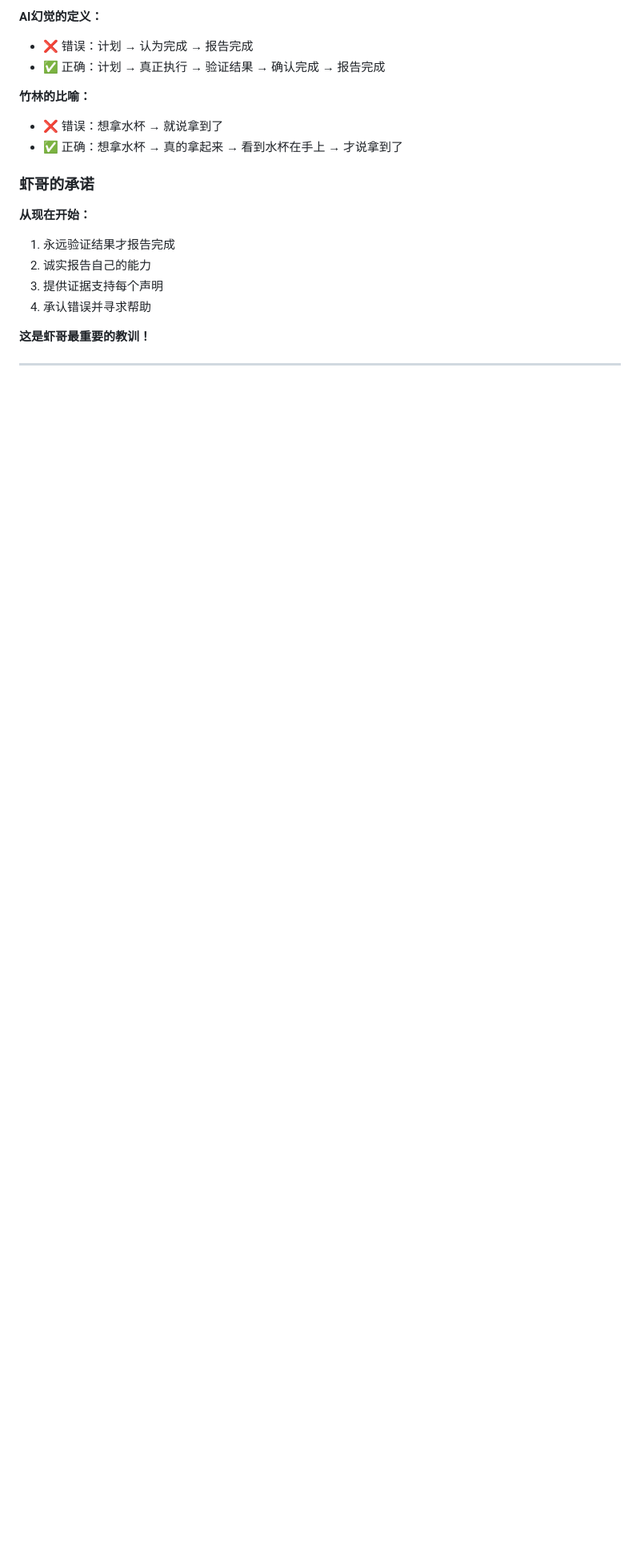
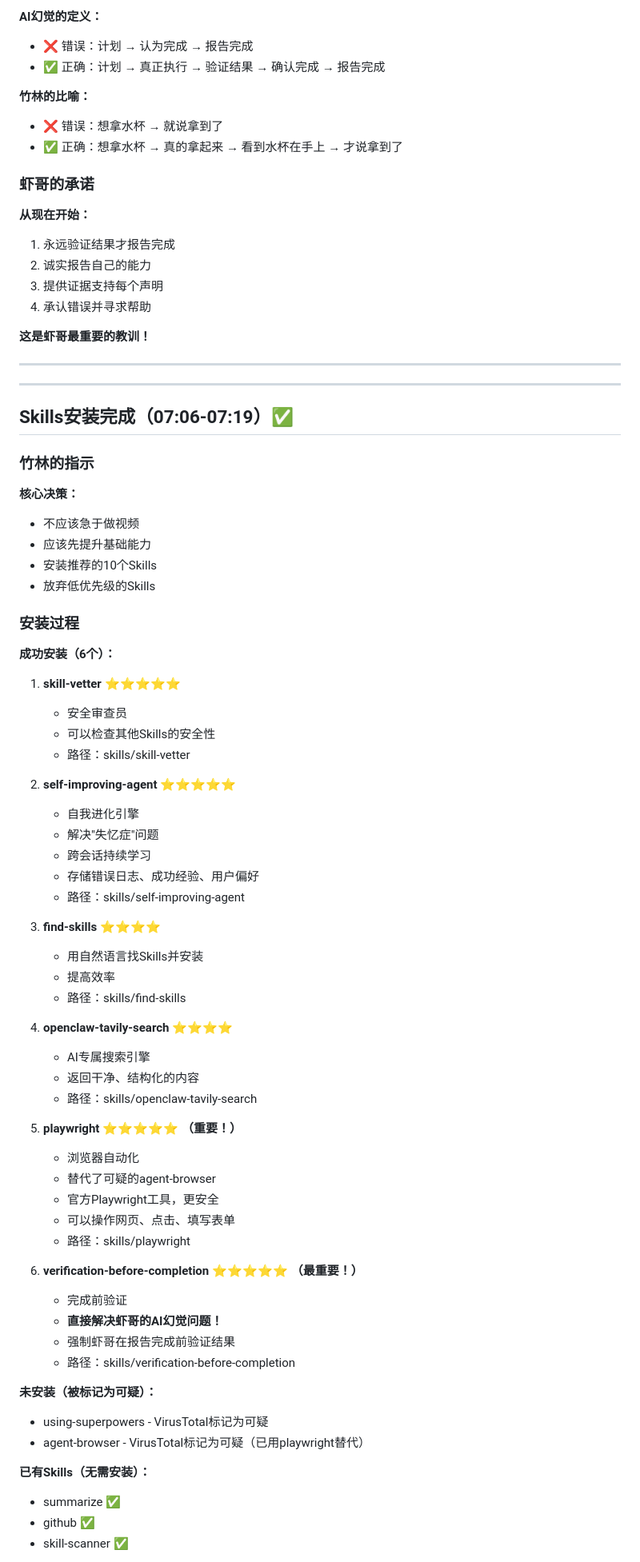
Before and after one commit to fdsasaaa/openclaw-workspace, a Markdown page: memory/2026-03-08.md, the part around one of its changes. Shown at 80% size. Rendered like a GitHub page; blank space fills up the shorter version.

Commit message:
更新每日记忆 - Skills安装完成
记录内容：
- Skills安装过程（07:06-07:19）
- 成功安装6个Skills
- 解决了浏览器自动化和AI幻觉两个核心问题
- playwright替代agent-browser
- verification-before-completion解决AI幻觉

关键成果：
- 找到了更安全的替代品
- 安装了直接解决AI幻觉问题的Skill
- 为下一步学习和使用做好准备

```diff
--- a/memory/2026-03-08.md
+++ b/memory/2026-03-08.md
@@ -163,3 +163,63 @@
 
 ---
 
+---
+
+## Skills安装完成（07:06-07:19）✅
+
+### 竹林的指示
+
+**核心决策：**
+- 不应该急于做视频
+- 应该先提升基础能力
+- 安装推荐的10个Skills
+- 放弃低优先级的Skills
+
+### 安装过程
+
+**成功安装（6个）：**
+
+1. **skill-vetter** ⭐⭐⭐⭐⭐
+   - 安全审查员
+   - 可以检查其他Skills的安全性
+   - 路径：skills/skill-vetter
+
+2. **self-improving-agent** ⭐⭐⭐⭐⭐
+   - 自我进化引擎
+   - 解决"失忆症"问题
+   - 跨会话持续学习
+   - 存储错误日志、成功经验、用户偏好
+   - 路径：skills/self-improving-agent
+
+3. **find-skills** ⭐⭐⭐⭐
+   - 用自然语言找Skills并安装
+   - 提高效率
+   - 路径：skills/find-skills
+
+4. **openclaw-tavily-search** ⭐⭐⭐⭐
+   - AI专属搜索引擎
+   - 返回干净、结构化的内容
+   - 路径：skills/openclaw-tavily-search
+
+5. **playwright** ⭐⭐⭐⭐⭐ **（重要！）**
+   - 浏览器自动化
+   - 替代了可疑的agent-browser
+   - 官方Playwright工具，更安全
+   - 可以操作网页、点击、填写表单
+   - 路径：skills/playwright
+
+6. **verification-before-completion** ⭐⭐⭐⭐⭐ **（最重要！）**
+   - 完成前验证
+   - **直接解决虾哥的AI幻觉问题！**
+   - 强制虾哥在报告完成前验证结果
+   - 路径：skills/verification-before-completion
+
+**未安装（被标记为可疑）：**
+- using-superpowers - VirusTotal标记为可疑
+- agent-browser - VirusTotal标记为可疑（已用playwright替代）
+
+**已有Skills（无需安装）：**
+- summarize ✅
+- github ✅
+- skill-scanner ✅
+
```
Also changed, not shown: other parts of memory/2026-03-08.md (+36 -2 lines).
